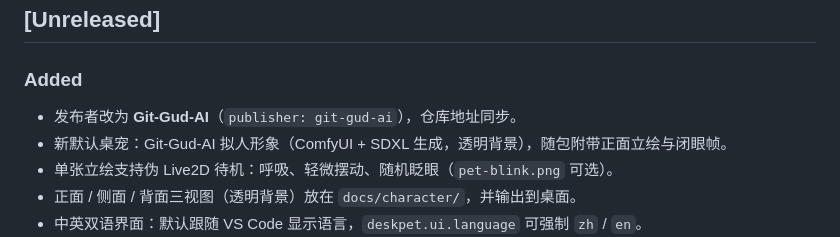
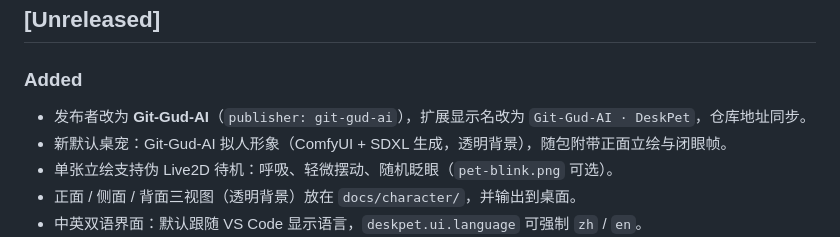
Before and after one commit to CHZ-LCL/ai-deskpet, a Markdown page: CHANGELOG.md, the part around the change. Drawn GitHub-style.

Commit message:
docs: changelog 记录 Git-Gud-AI 显示名

```diff
--- a/CHANGELOG.md
+++ b/CHANGELOG.md
@@ -6,7 +6,7 @@
 
 ### Added
 
-- 发布者改为 **Git-Gud-AI**（`publisher: git-gud-ai`），仓库地址同步。
+- 发布者改为 **Git-Gud-AI**（`publisher: git-gud-ai`），扩展显示名改为 `Git-Gud-AI · DeskPet`，仓库地址同步。
 - 新默认桌宠：Git-Gud-AI 拟人形象（ComfyUI + SDXL 生成，透明背景），随包附带正面立绘与闭眼帧。
 - 单张立绘支持伪 Live2D 待机：呼吸、轻微摆动、随机眨眼（`pet-blink.png` 可选）。
 - 正面 / 侧面 / 背面三视图（透明背景）放在 `docs/character/`，并输出到桌面。
```
